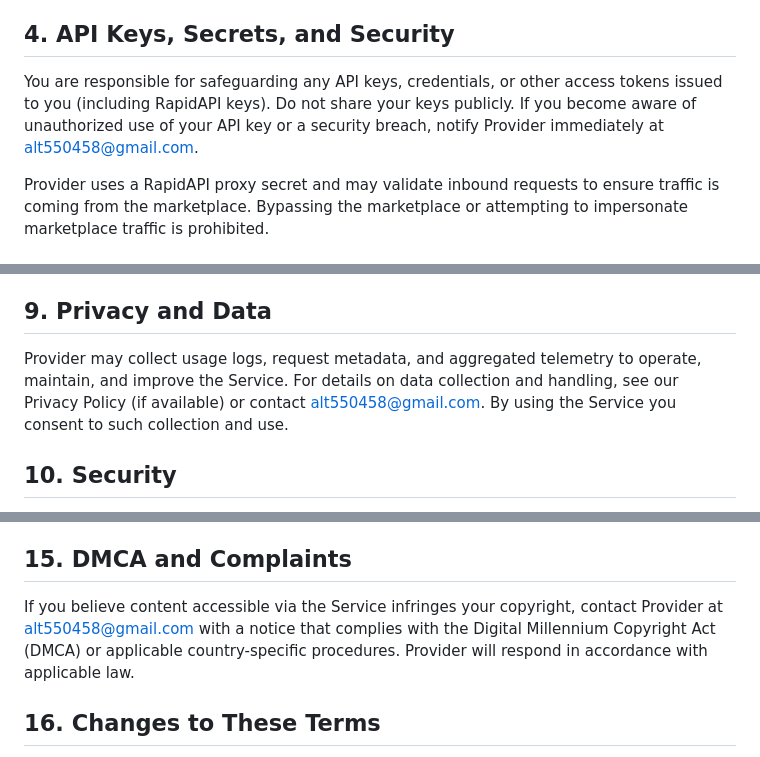
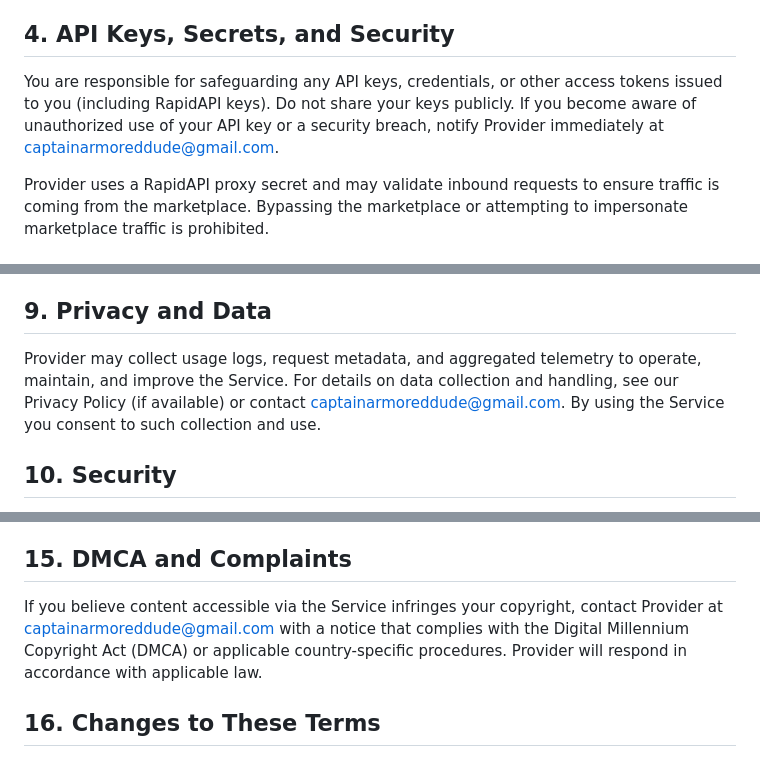
Before and after one commit to CaptainFredric/MoneyPrinter3, a Markdown page: docs/TERMS_AND_CONDITIONS.md, 3 parts joined by grey strips. Drawn GitHub-style.

Commit message:
Update contact email in Terms files (use captainarmoreddude@gmail.com)

```diff
--- a/docs/TERMS_AND_CONDITIONS.md
+++ b/docs/TERMS_AND_CONDITIONS.md
@@ -20,7 +20,7 @@ You agree to use the API only as permitted in the documentation. Provider may mo
 If you access the Service via RapidAPI or another marketplace, billing, subscription management, and payment disputes are handled through that marketplace. Provider may configure pricing tiers, quotas, and rate limits in the marketplace; those limits are binding on your use of the API.
 
 ## 4. API Keys, Secrets, and Security
-You are responsible for safeguarding any API keys, credentials, or other access tokens issued to you (including RapidAPI keys). Do not share your keys publicly. If you become aware of unauthorized use of your API key or a security breach, notify Provider immediately at alt550458@gmail.com.
+You are responsible for safeguarding any API keys, credentials, or other access tokens issued to you (including RapidAPI keys). Do not share your keys publicly. If you become aware of unauthorized use of your API key or a security breach, notify Provider immediately at captainarmoreddude@gmail.com.
 
 Provider uses a RapidAPI proxy secret and may validate inbound requests to ensure traffic is coming from the marketplace. Bypassing the marketplace or attempting to impersonate marketplace traffic is prohibited.
 
@@ -45,7 +45,7 @@ Provider does not claim ownership of content you input. For AI-generated output,
 All intellectual property rights in the Service, API, code, models, and documentation are owned by Provider or its licensors. You retain ownership of your input data and the final outputs you use, subject to the license granted above.
 
 ## 9. Privacy and Data
-Provider may collect usage logs, request metadata, and aggregated telemetry to operate, maintain, and improve the Service. For details on data collection and handling, see our Privacy Policy (if available) or contact alt550458@gmail.com. By using the Service you consent to such collection and use.
+Provider may collect usage logs, request metadata, and aggregated telemetry to operate, maintain, and improve the Service. For details on data collection and handling, see our Privacy Policy (if available) or contact captainarmoreddude@gmail.com. By using the Service you consent to such collection and use.
 
 ## 10. Security
 Provider follows reasonable security practices, but cannot guarantee the Service will be free of vulnerabilities. You must protect your credentials and secure any integrations that store or transmit API keys.
@@ -63,7 +63,7 @@ THE SERVICE IS PROVIDED "AS IS" AND "AS AVAILABLE". PROVIDER DISCLAIMS ALL WARRA
 TO THE MAXIMUM EXTENT PERMITTED BY APPLICABLE LAW, PROVIDER SHALL NOT BE LIABLE FOR INDIRECT, INCIDENTAL, SPECIAL, CONSEQUENTIAL, OR PUNITIVE DAMAGES, OR FOR ANY LOST PROFITS OR REVENUE ARISING FROM YOUR USE OF THE SERVICE.
 
 ## 15. DMCA and Complaints
-If you believe content accessible via the Service infringes your copyright, contact Provider at alt550458@gmail.com with a notice that complies with the Digital Millennium Copyright Act (DMCA) or applicable country-specific procedures. Provider will respond in accordance with applicable law.
+If you believe content accessible via the Service infringes your copyright, contact Provider at captainarmoreddude@gmail.com with a notice that complies with the Digital Millennium Copyright Act (DMCA) or applicable country-specific procedures. Provider will respond in accordance with applicable law.
 
 ## 16. Changes to These Terms
 Provider may modify these Terms at any time. Material changes will be posted with a new effective date. Your continued use of the Service after publication constitutes acceptance of the updated Terms.
```
Also changed, not shown: other parts of docs/TERMS_AND_CONDITIONS.md (+1 -1 lines), docs/TERMS_OF_USE.md (+4 -4 lines).
